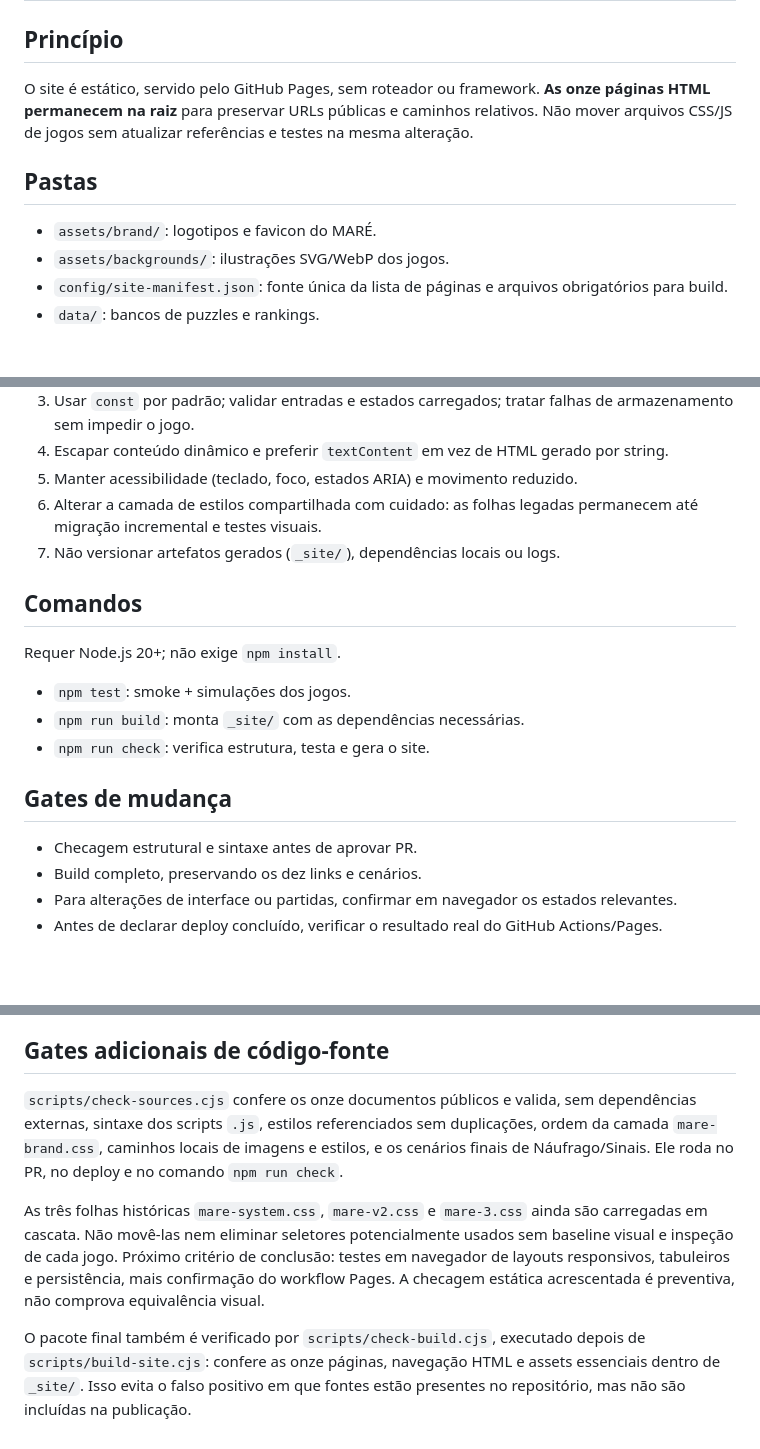
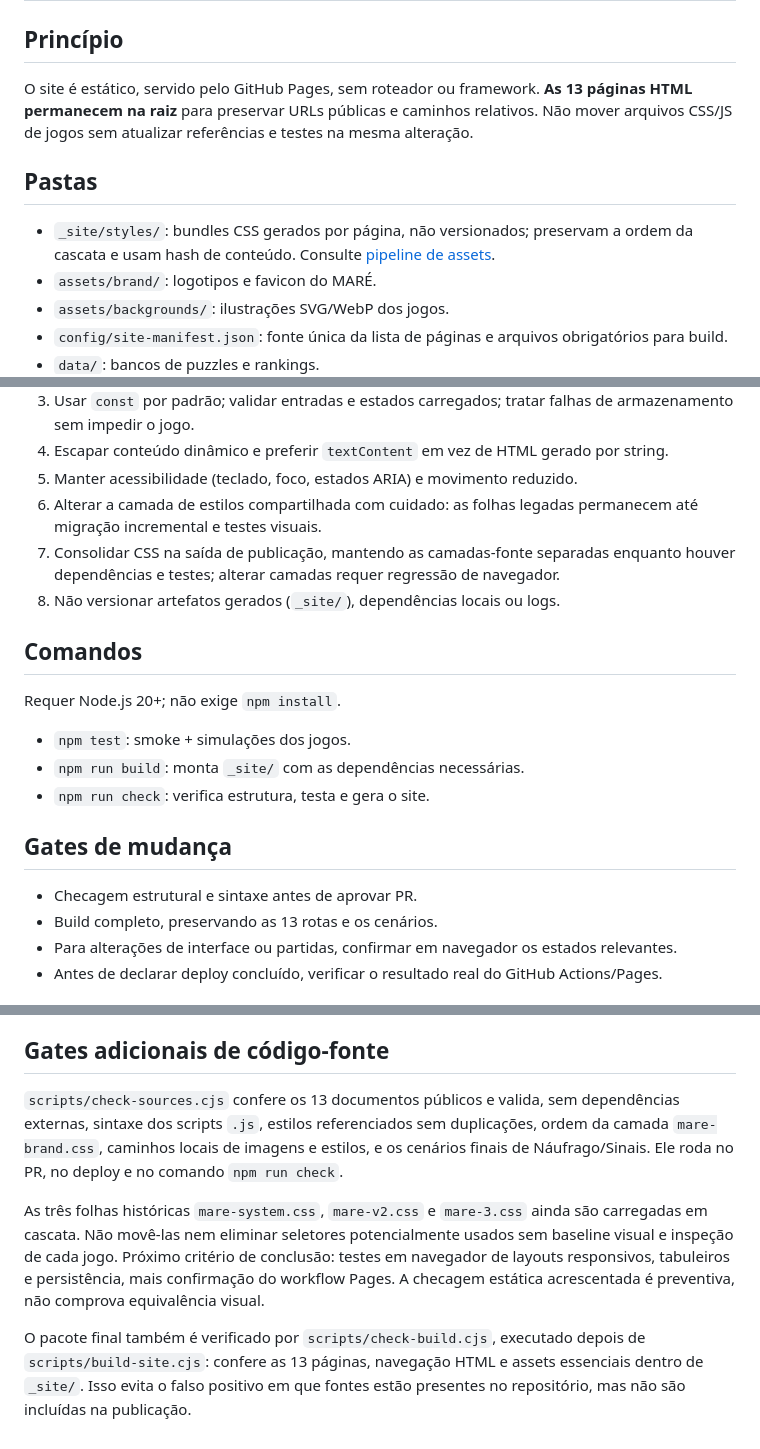
Before and after one commit to paulociano/mare, a Markdown page: docs/ARCHITECTURE.md, 3 parts joined by grey strips. GitHub-like rendering; blank space fills up the shorter version.

Commit message:
docs: atualizar arquitetura para 13 rotas e CSS consolidado

```diff
--- a/docs/ARCHITECTURE.md
+++ b/docs/ARCHITECTURE.md
@@ -1,9 +1,10 @@
 # Arquitetura e organização do MARÉ
 
 ## Princípio
-O site é estático, servido pelo GitHub Pages, sem roteador ou framework. **As onze páginas HTML permanecem na raiz** para preservar URLs públicas e caminhos relativos. Não mover arquivos CSS/JS de jogos sem atualizar referências e testes na mesma alteração.
+O site é estático, servido pelo GitHub Pages, sem roteador ou framework. **As 13 páginas HTML permanecem na raiz** para preservar URLs públicas e caminhos relativos. Não mover arquivos CSS/JS de jogos sem atualizar referências e testes na mesma alteração.
 
 ## Pastas
+- `_site/styles/`: bundles CSS gerados por página, não versionados; preservam a ordem da cascata e usam hash de conteúdo. Consulte [pipeline de assets](ASSET-PIPELINE.md).
 - `assets/brand/`: logotipos e favicon do MARÉ.
 - `assets/backgrounds/`: ilustrações SVG/WebP dos jogos.
 - `config/site-manifest.json`: fonte única da lista de páginas e arquivos obrigatórios para build.
@@ -20,7 +21,8 @@ O site é estático, servido pelo GitHub Pages, sem roteador ou framework. **As
 4. Escapar conteúdo dinâmico e preferir `textContent` em vez de HTML gerado por string.
 5. Manter acessibilidade (teclado, foco, estados ARIA) e movimento reduzido.
 6. Alterar a camada de estilos compartilhada com cuidado: as folhas legadas permanecem até migração incremental e testes visuais.
-7. Não versionar artefatos gerados (`_site/`), dependências locais ou logs.
+7. Consolidar CSS na saída de publicação, mantendo as camadas-fonte separadas enquanto houver dependências e testes; alterar camadas requer regressão de navegador.
+8. Não versionar artefatos gerados (`_site/`), dependências locais ou logs.
 
 ## Comandos
 Requer Node.js 20+; não exige `npm install`.
@@ -31,7 +33,7 @@ Requer Node.js 20+; não exige `npm install`.
 
 ## Gates de mudança
 - Checagem estrutural e sintaxe antes de aprovar PR.
-- Build completo, preservando os dez links e cenários.
+- Build completo, preservando as 13 rotas e os cenários.
 - Para alterações de interface ou partidas, confirmar em navegador os estados relevantes.
 - Antes de declarar deploy concluído, verificar o resultado real do GitHub Actions/Pages.
 
@@ -56,8 +58,8 @@ Estas são **pendências**, não falhas reproduzidas nesta atualização. Git ma
 
 ## Gates adicionais de código-fonte
 
-`scripts/check-sources.cjs` confere os onze documentos públicos e valida, sem dependências externas, sintaxe dos scripts `.js`, estilos referenciados sem duplicações, ordem da camada `mare-brand.css`, caminhos locais de imagens e estilos, e os cenários finais de Náufrago/Sinais. Ele roda no PR, no deploy e no comando `npm run check`.
+`scripts/check-sources.cjs` confere os 13 documentos públicos e valida, sem dependências externas, sintaxe dos scripts `.js`, estilos referenciados sem duplicações, ordem da camada `mare-brand.css`, caminhos locais de imagens e estilos, e os cenários finais de Náufrago/Sinais. Ele roda no PR, no deploy e no comando `npm run check`.
 
 As três folhas históricas `mare-system.css`, `mare-v2.css` e `mare-3.css` ainda são carregadas em cascata. Não movê-las nem eliminar seletores potencialmente usados sem baseline visual e inspeção de cada jogo. Próximo critério de conclusão: testes em navegador de layouts responsivos, tabuleiros e persistência, mais confirmação do workflow Pages. A checagem estática acrescentada é preventiva, não comprova equivalência visual.
 
-O pacote final também é verificado por `scripts/check-build.cjs`, executado depois de `scripts/build-site.cjs`: confere as onze páginas, navegação HTML e assets essenciais dentro de `_site/`. Isso evita o falso positivo em que fontes estão presentes no repositório, mas não são incluídas na publicação.
+O pacote final também é verificado por `scripts/check-build.cjs`, executado depois de `scripts/build-site.cjs`: confere as 13 páginas, navegação HTML e assets essenciais dentro de `_site/`. Isso evita o falso positivo em que fontes estão presentes no repositório, mas não são incluídas na publicação.
```
